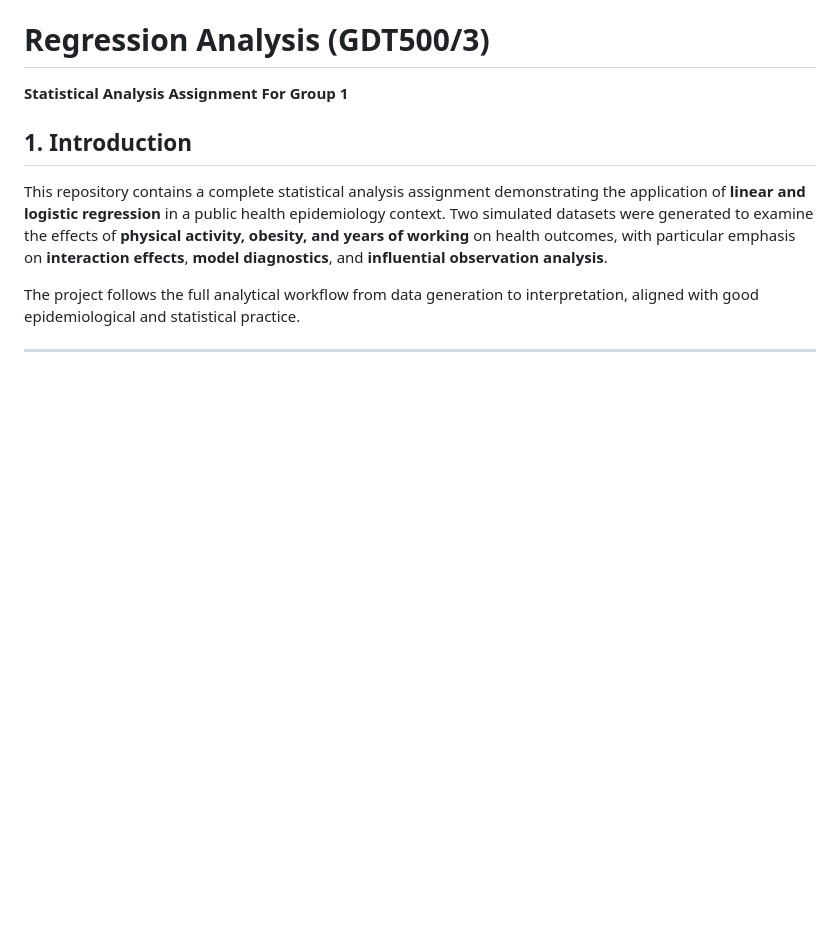
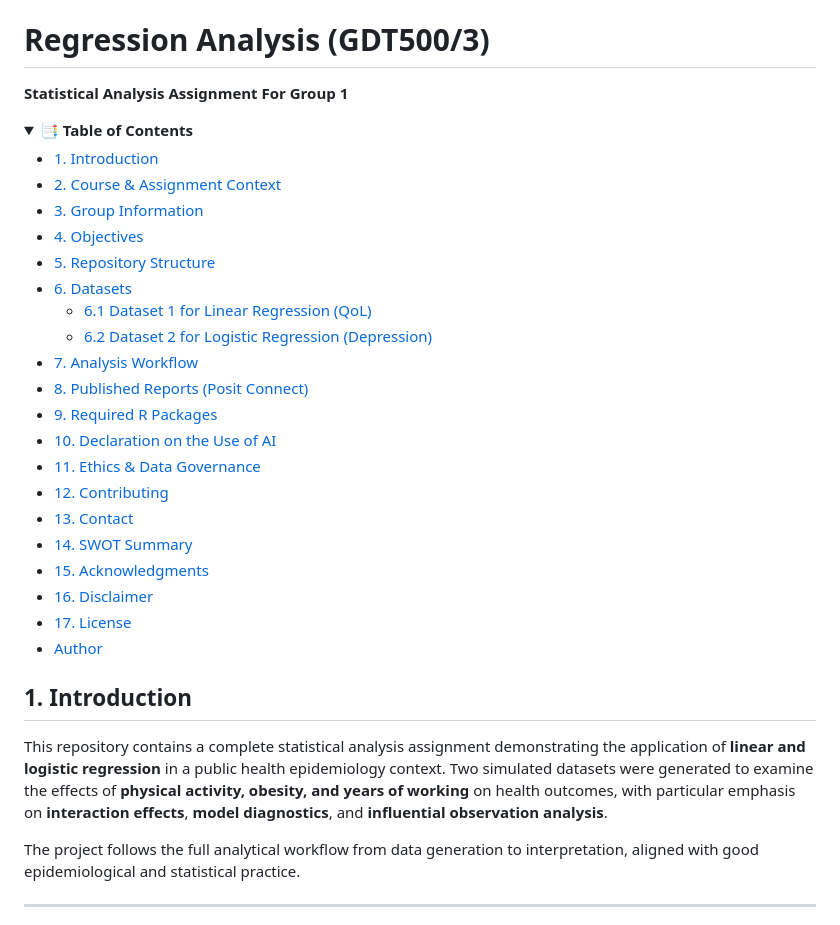
Before and after one commit to azusa-ui/regression-analysis-assignment, a Markdown page: README.md, the part around one of its changes. Rendered like a GitHub page; folded sections open; blank space fills up the shorter version.

```diff
--- a/README.md
+++ b/README.md
@@ -1,2 +1,27 @@
 # Regression Analysis (GDT500/3)
 **Statistical Analysis Assignment For Group 1**
+
+<details>
+<summary><strong>📑 Table of Contents</strong></summary>
+
+- [1. Introduction](##1-introduction)
+- [2. Course & Assignment Context](##2-course--assignment-context)
+- [3. Group Information](#3-group-information)
+- [4. Objectives](#4-objectives)
+- [5. Repository Structure](#5repository-structure)
+- [6. Datasets](#6-datasets)
+  - [6.1 Dataset 1 for Linear Regression (QoL)](#61--dataset-1-for-linear-regression-qol)
+  - [6.2 Dataset 2 for Logistic Regression (Depression)](#62--dataset-2-for-logistic-regression-depression)
+- [7. Analysis Workflow](#7-analysis-workflow)
+- [8. Published Reports (Posit Connect)](#8-published-reports-posit-connect)
+- [9. Required R Packages](#9-required-r-packages)
+- [10. Declaration on the Use of AI](#10-declaration-on-the-use-of-ai)
+- [11. Ethics & Data Governance](#11-ethics--data-governance)
+- [12. Contributing](#12-contributing)
+- [13. Contact](#13-contact)
+- [14. SWOT Summary](#14-swot-summary)
+- [15. Acknowledgments](#15-acknowledgments)
+- [16. Disclaimer](#16-disclaimer)
+- [17. License](#17-license)
+- [Author](#-author)
+
```
Also changed, not shown: other parts of README.md (+2 -0 lines).
